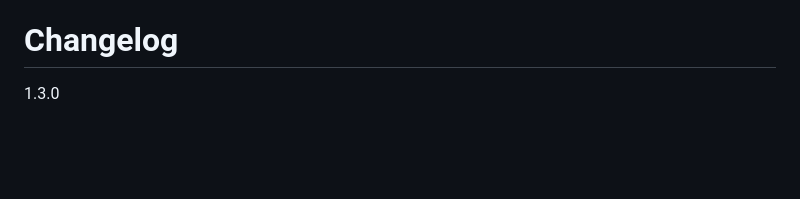
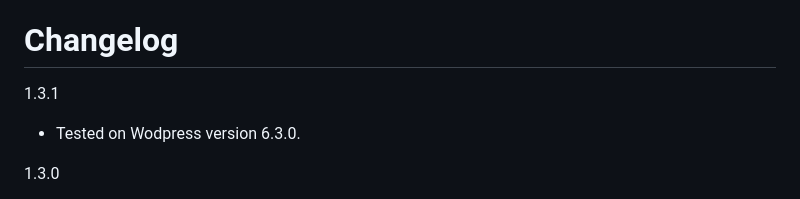
Before and after one commit to gosquared/gosquared-official-wordpress, a Markdown page: README.md, the part around the change. Rendered like a GitHub page; blank space fills up the shorter version.

Commit message:
update changelog in readme

```diff
--- a/README.md
+++ b/README.md
@@ -47,6 +47,10 @@ Personalise your customer's experience and increase sales with GoSquared Custome
 
 # Changelog
 
+ 1.3.1
+
+- Tested on Wodpress version 6.3.0.
+
  1.3.0
 
 - Update GoSquared snippet Cloudfront file from tracker.js to gosquared.js to avoid being unintentionally blocked by generic tracking blocker filters.
```
